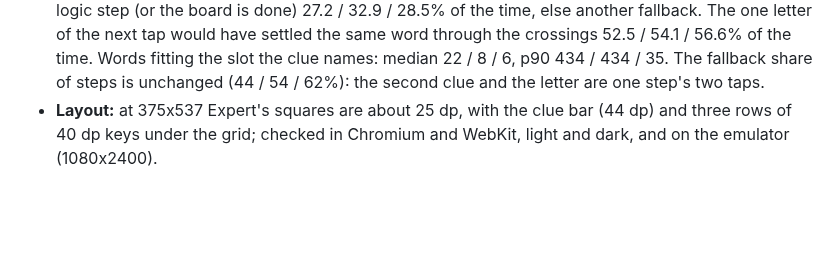
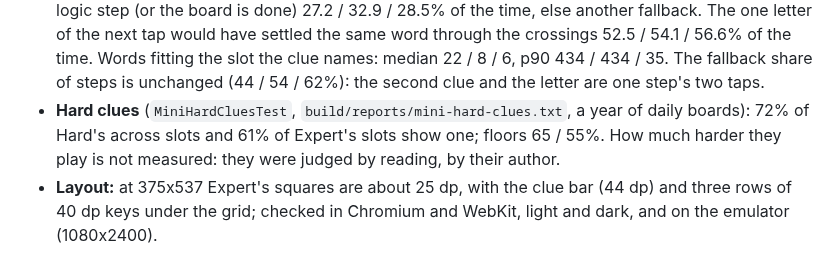
Before and after one commit to joebywan/daybook, a Markdown page: docs/MINI_SPEC.md, the part around the change. Drawn GitHub-style; blank space fills up the shorter version.

Commit message:
Crossword: record the hard clue shares

```diff
--- a/docs/MINI_SPEC.md
+++ b/docs/MINI_SPEC.md
@@ -124,5 +124,6 @@ letters, never clue text, so only the stored clues change and no grid moved.
   the time, else another fallback. The one letter of the next tap would have settled the same word through the crossings
   52.5 / 54.1 / 56.6% of the time. Words fitting the slot the clue names: median 22 / 8 / 6, p90 434 / 434 / 35. The
   fallback share of steps is unchanged (44 / 54 / 62%): the second clue and the letter are one step's two taps.
+- **Hard clues** (`MiniHardCluesTest`, `build/reports/mini-hard-clues.txt`, a year of daily boards): 72% of Hard's across slots and 61% of Expert's slots show one; floors 65 / 55%. How much harder they play is not measured: they were judged by reading, by their author.
 - **Layout:** at 375x537 Expert's squares are about 25 dp, with the clue bar (44 dp) and three rows of 40 dp keys under
   the grid; checked in Chromium and WebKit, light and dark, and on the emulator (1080x2400).
```
